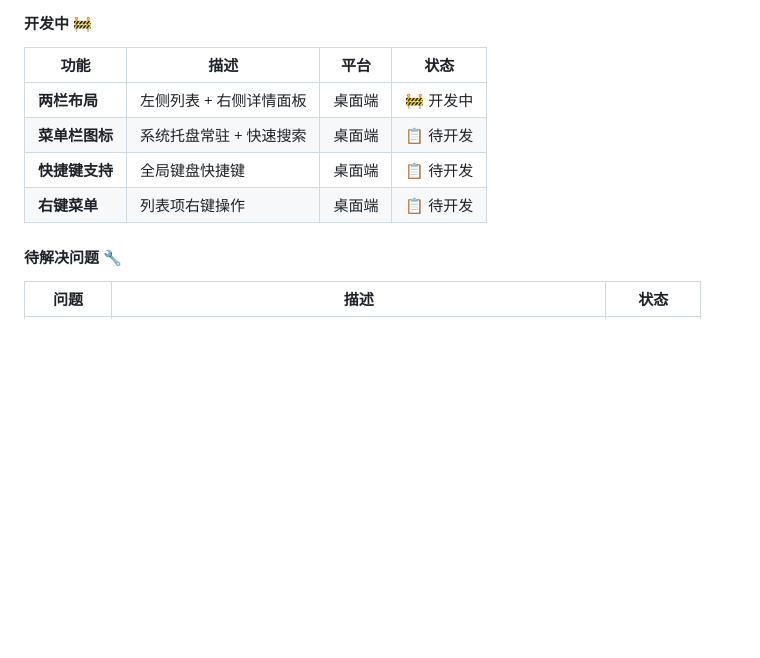
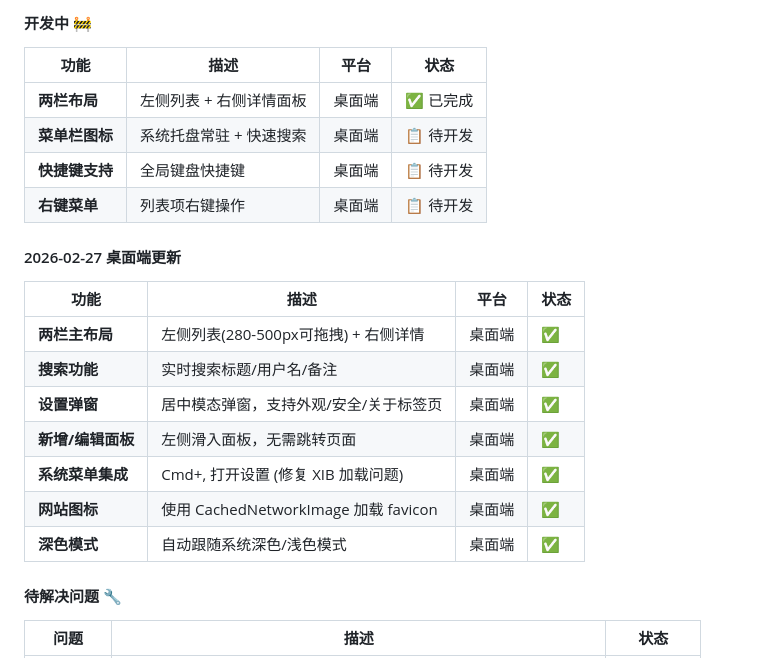
Before and after one commit to HardyDou/Hedge, a Markdown page: docs/PRD.md, the part around the change. GitHub-like rendering; blank space fills up the shorter version.

```diff
--- a/docs/PRD.md
+++ b/docs/PRD.md
@@ -512,10 +512,22 @@ dependencies:
 
 | 功能 | 描述 | 平台 | 状态 |
 |------|------|------|------|
-| **两栏布局** | 左侧列表 + 右侧详情面板 | 桌面端 | 🚧 开发中 |
+| **两栏布局** | 左侧列表 + 右侧详情面板 | 桌面端 | ✅ 已完成 |
 | **菜单栏图标** | 系统托盘常驻 + 快速搜索 | 桌面端 | 📋 待开发 |
 | **快捷键支持** | 全局键盘快捷键 | 桌面端 | 📋 待开发 |
 | **右键菜单** | 列表项右键操作 | 桌面端 | 📋 待开发 |
+
+#### 2026-02-27 桌面端更新
+
+| 功能 | 描述 | 平台 | 状态 |
+|------|------|------|------|
+| **两栏主布局** | 左侧列表(280-500px可拖拽) + 右侧详情 | 桌面端 | ✅ |
+| **搜索功能** | 实时搜索标题/用户名/备注 | 桌面端 | ✅ |
+| **设置弹窗** | 居中模态弹窗，支持外观/安全/关于标签页 | 桌面端 | ✅ |
+| **新增/编辑面板** | 左侧滑入面板，无需跳转页面 | 桌面端 | ✅ |
+| **系统菜单集成** | Cmd+, 打开设置 (修复 XIB 加载问题) | 桌面端 | ✅ |
+| **网站图标** | 使用 CachedNetworkImage 加载 favicon | 桌面端 | ✅ |
+| **深色模式** | 自动跟随系统深色/浅色模式 | 桌面端 | ✅ |
 
 #### 待解决问题 🔧
 
```
Also changed, not shown: agent.md (+114 -4 lines).
